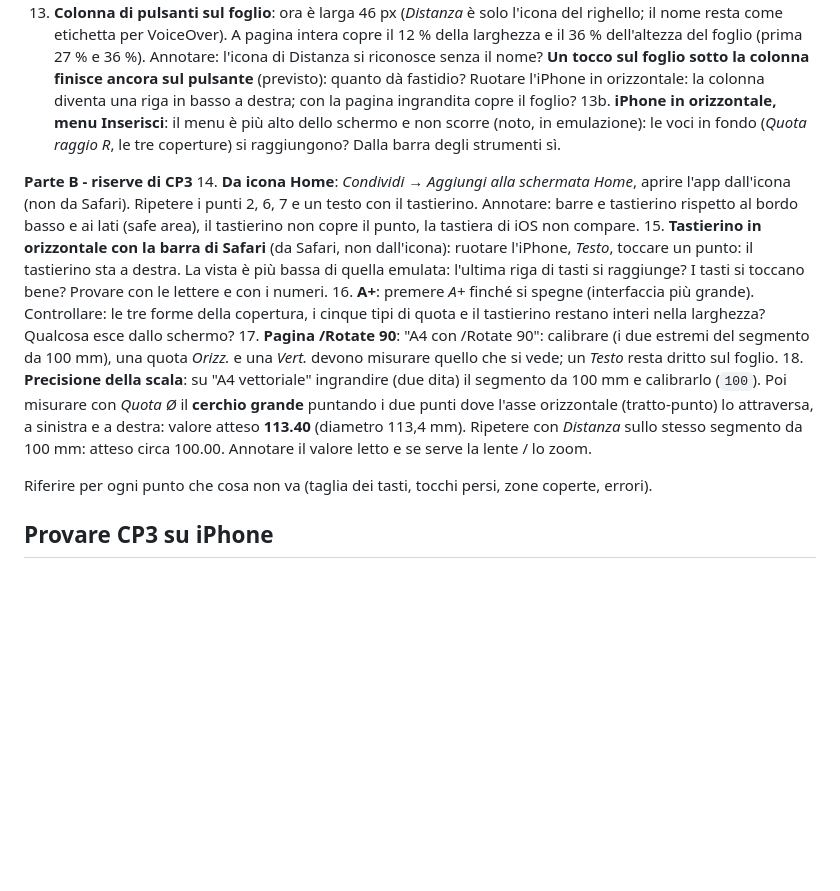
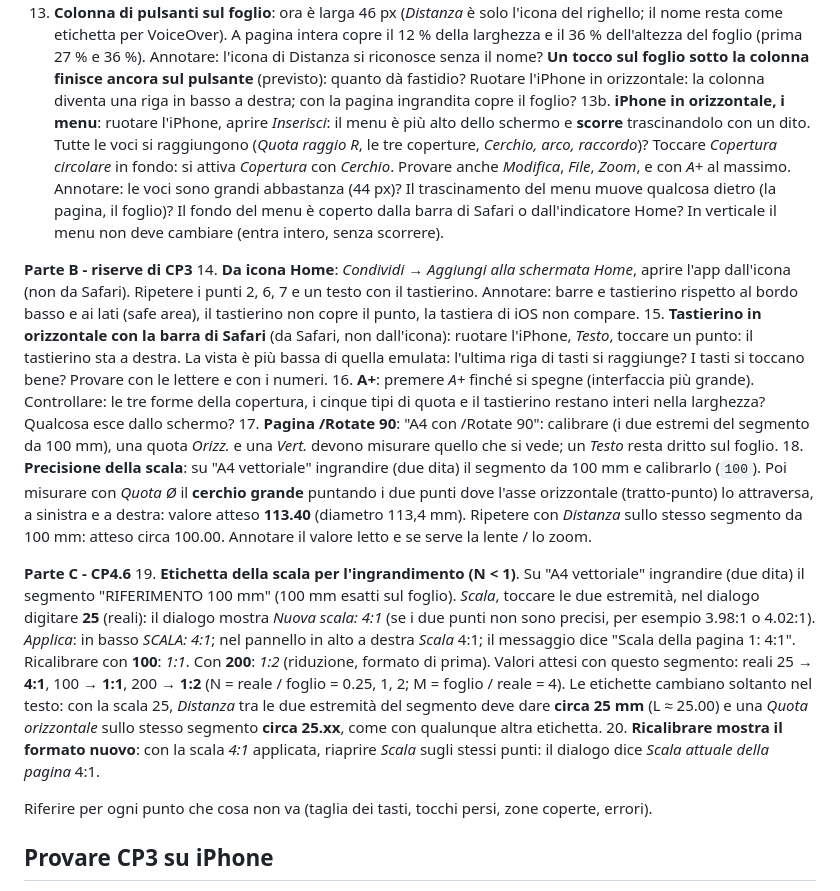
Before and after one commit to lucata76-beep/GT-Pdf, a Markdown page: README.md, the part around the change. Drawn GitHub-style; blank space fills up the shorter version.

Commit message:
CP4.6.3: documentazione di CP4.6 (decisioni 17 e 18, riserve aperte, prove su iPhone per i menu e per l'etichetta della scala)
Co-Authored-By: Claude Sonnet 5.5 <noreply@anthropic.com>

```diff
--- a/README.md
+++ b/README.md
@@ -29,7 +29,7 @@ Aprire l'indirizzo in Safari. Controllare la versione: icona del pannello in alt
 11. **Cancella** una copertura (*Cancella*, toccarla): sparisce; *Annulla* la rimette. *Esc* non c'è su iPhone: per deselezionare toccare uno spazio vuoto.
 12. **Pagina /Rotate 90** ("A4 con /Rotate 90"): una copertura e un trascinamento vanno "come si vedono" (a destra è a destra sullo schermo).
 13. **Colonna di pulsanti sul foglio**: ora è larga 46 px (*Distanza* è solo l'icona del righello; il nome resta come etichetta per VoiceOver). A pagina intera copre il 12 % della larghezza e il 36 % dell'altezza del foglio (prima 27 % e 36 %). Annotare: l'icona di Distanza si riconosce senza il nome? **Un tocco sul foglio sotto la colonna finisce ancora sul pulsante** (previsto): quanto dà fastidio? Ruotare l'iPhone in orizzontale: la colonna diventa una riga in basso a destra; con la pagina ingrandita copre il foglio?
-13b. **iPhone in orizzontale, menu Inserisci**: il menu è più alto dello schermo e non scorre (noto, in emulazione): le voci in fondo (*Quota raggio R*, le tre coperture) si raggiungono? Dalla barra degli strumenti sì.
+13b. **iPhone in orizzontale, i menu**: ruotare l'iPhone, aprire *Inserisci*: il menu è più alto dello schermo e **scorre** trascinandolo con un dito. Tutte le voci si raggiungono (*Quota raggio R*, le tre coperture, *Cerchio, arco, raccordo*)? Toccare *Copertura circolare* in fondo: si attiva *Copertura* con *Cerchio*. Provare anche *Modifica*, *File*, *Zoom*, e con *A+* al massimo. Annotare: le voci sono grandi abbastanza (44 px)? Il trascinamento del menu muove qualcosa dietro (la pagina, il foglio)? Il fondo del menu è coperto dalla barra di Safari o dall'indicatore Home? In verticale il menu non deve cambiare (entra intero, senza scorrere).
 
 **Parte B - riserve di CP3**
 14. **Da icona Home**: *Condividi → Aggiungi alla schermata Home*, aprire l'app dall'icona (non da Safari). Ripetere i punti 2, 6, 7 e un testo con il tastierino. Annotare: barre e tastierino rispetto al bordo basso e ai lati (safe area), il tastierino non copre il punto, la tastiera di iOS non compare.
@@ -37,6 +37,10 @@ Aprire l'indirizzo in Safari. Controllare la versione: icona del pannello in alt
 16. **A+**: premere *A+* finché si spegne (interfaccia più grande). Controllare: le tre forme della copertura, i cinque tipi di quota e il tastierino restano interi nella larghezza? Qualcosa esce dallo schermo?
 17. **Pagina /Rotate 90**: "A4 con /Rotate 90": calibrare (i due estremi del segmento da 100 mm), una quota *Orizz.* e una *Vert.* devono misurare quello che si vede; un *Testo* resta dritto sul foglio.
 18. **Precisione della scala**: su "A4 vettoriale" ingrandire (due dita) il segmento da 100 mm e calibrarlo (`100`). Poi misurare con *Quota Ø* il **cerchio grande** puntando i due punti dove l'asse orizzontale (tratto-punto) lo attraversa, a sinistra e a destra: valore atteso **113.40** (diametro 113,4 mm). Ripetere con *Distanza* sullo stesso segmento da 100 mm: atteso circa 100.00. Annotare il valore letto e se serve la lente / lo zoom.
+
+**Parte C - CP4.6**
+19. **Etichetta della scala per l'ingrandimento (N < 1)**. Su "A4 vettoriale" ingrandire (due dita) il segmento "RIFERIMENTO 100 mm" (100 mm esatti sul foglio). *Scala*, toccare le due estremità, nel dialogo digitare **25** (reali): il dialogo mostra *Nuova scala: 4:1* (se i due punti non sono precisi, per esempio 3.98:1 o 4.02:1). *Applica*: in basso *SCALA: 4:1*; nel pannello in alto a destra *Scala* 4:1; il messaggio dice "Scala della pagina 1: 4:1". Ricalibrare con **100**: *1:1*. Con **200**: *1:2* (riduzione, formato di prima). Valori attesi con questo segmento: reali 25 → **4:1**, 100 → **1:1**, 200 → **1:2** (N = reale / foglio = 0.25, 1, 2; M = foglio / reale = 4). Le etichette cambiano soltanto nel testo: con la scala 25, *Distanza* tra le due estremità del segmento deve dare **circa 25 mm** (L ≈ 25.00) e una *Quota orizzontale* sullo stesso segmento **circa 25.xx**, come con qualunque altra etichetta.
+20. **Ricalibrare mostra il formato nuovo**: con la scala *4:1* applicata, riaprire *Scala* sugli stessi punti: il dialogo dice *Scala attuale della pagina* 4:1.
 
 Riferire per ogni punto che cosa non va (taglia dei tasti, tocchi persi, zone coperte, errori).
 
```
Also changed, not shown: design/DESIGN.md (+3 -1 lines), docs/PIANO.md (+6 -2 lines).
